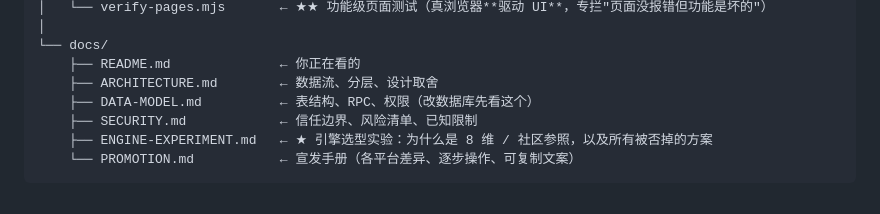
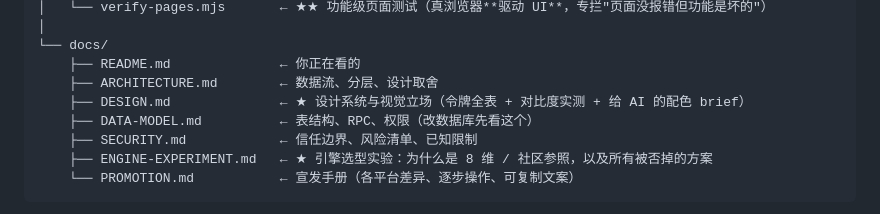
Before and after one commit to WebExperiments-glitch/Phira-Huamei-Metric, a Markdown page: phm-web/docs/README.md, the part around the change. Drawn GitHub-style.

```diff
--- a/phm-web/docs/README.md
+++ b/phm-web/docs/README.md
@@ -77,6 +77,7 @@ phm-web/
 └── docs/
     ├── README.md              ← 你正在看的
     ├── ARCHITECTURE.md        ← 数据流、分层、设计取舍
+    ├── DESIGN.md              ← ★ 设计系统与视觉立场（令牌全表 + 对比度实测 + 给 AI 的配色 brief）
     ├── DATA-MODEL.md          ← 表结构、RPC、权限（改数据库先看这个）
     ├── SECURITY.md            ← 信任边界、风险清单、已知限制
     ├── ENGINE-EXPERIMENT.md   ← ★ 引擎选型实验：为什么是 8 维 / 社区参照，以及所有被否掉的方案
```
Also changed, not shown: phm-web/docs/DESIGN.md (added, +339 -0 lines).
